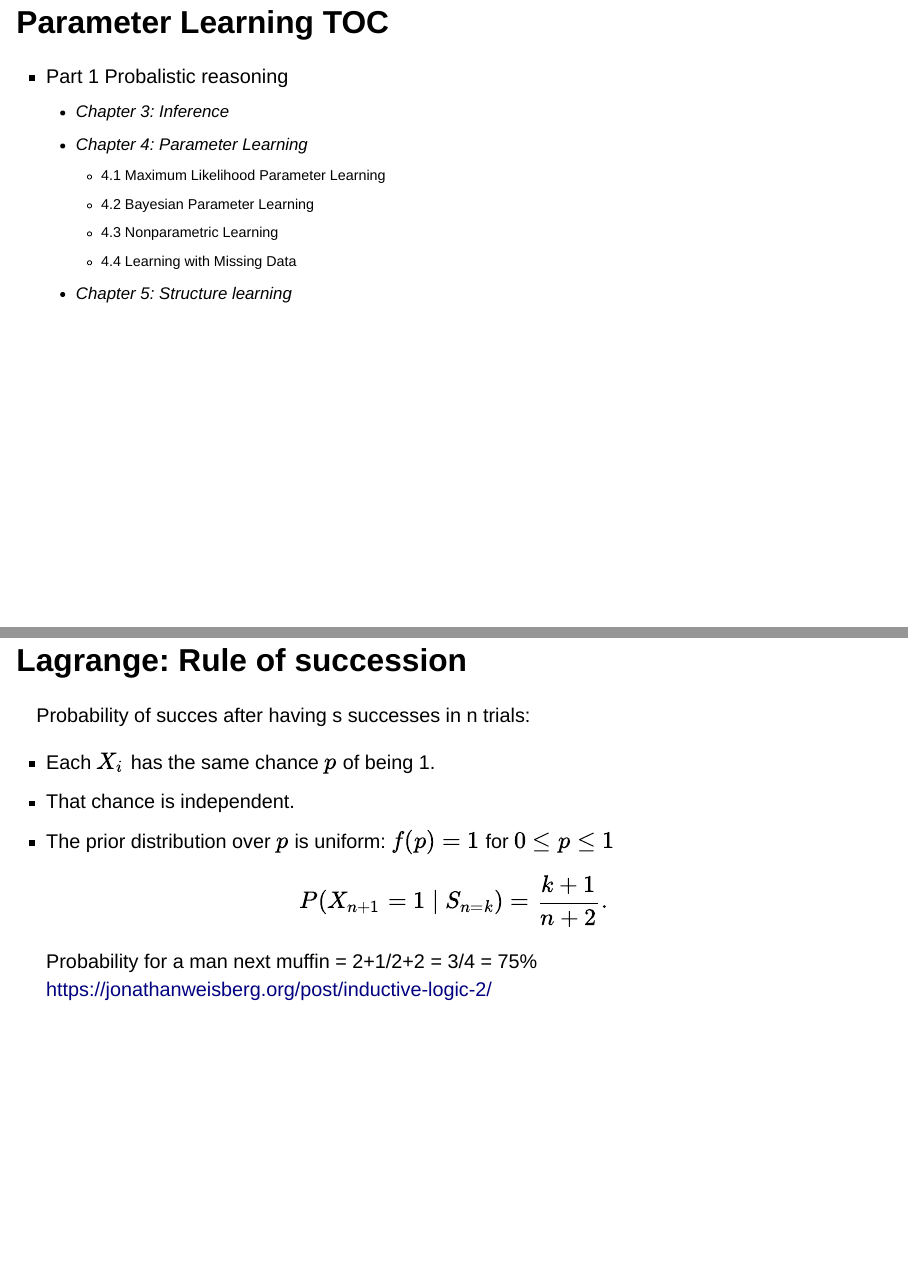
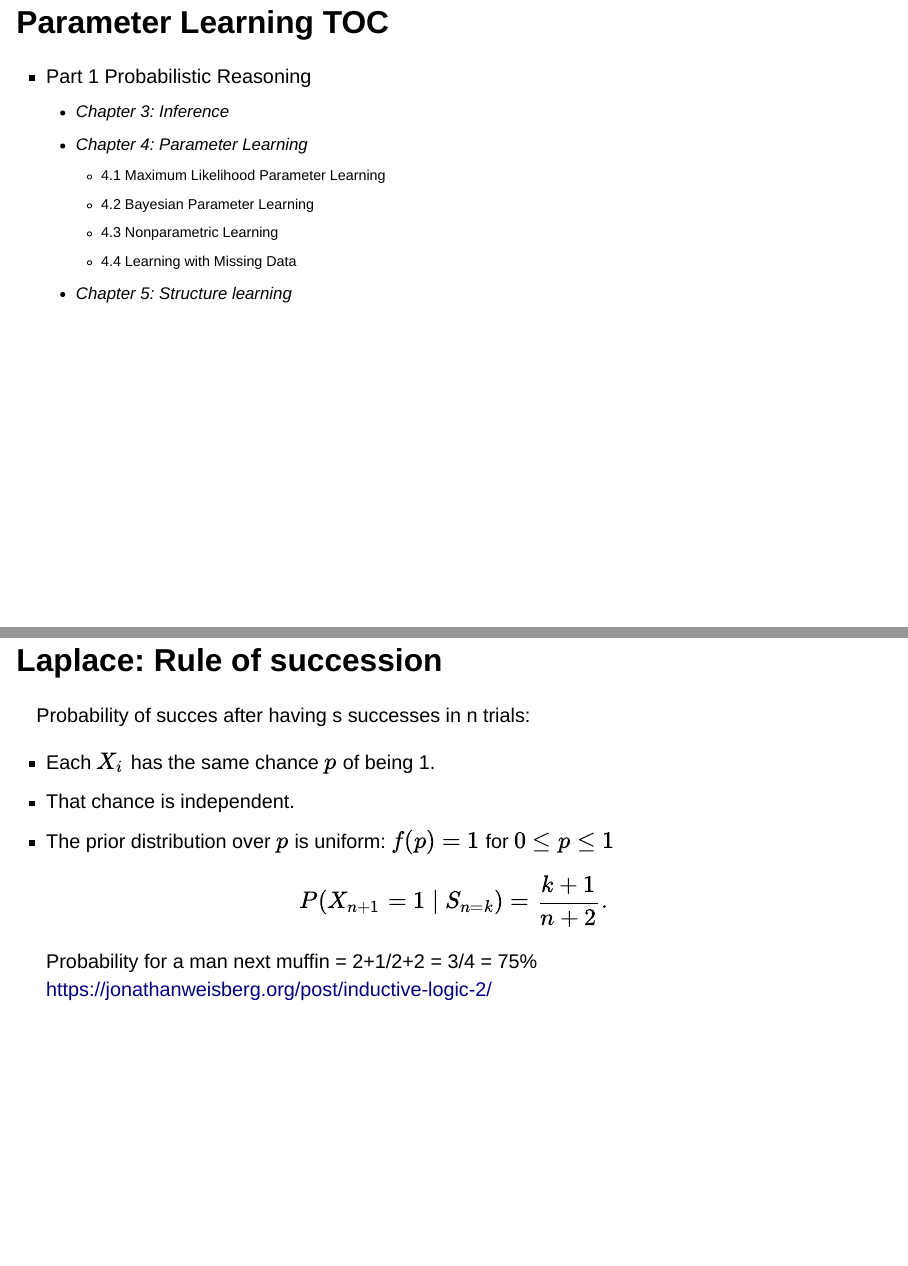
Before and after one commit to cast42/chapter4_parameter_learning, a Quarto document (parameter_learning.qmd): pages 2 and 18 of 44, joined at a grey line. Rendered offline with R 4.5, knitr and Pandoc in place of Quarto, with nearby package versions; drawn as Slidy slides in place of the format the file asks for.

```diff
--- a/parameter_learning.qmd
+++ b/parameter_learning.qmd
@@ -17,7 +17,7 @@
 ---
 ## Parameter Learning TOC
 
-- Part 1 Probalistic reasoning
+- Part 1 Probabilistic Reasoning
   - Chapter 3: Inference
   - Chapter 4: Parameter Learning
     - 4.1 Maximum Likelihood Parameter Learning
@@ -213,7 +212,7 @@
 \underbrace{P(\theta \mid D)}_\text{posterior} = \frac{\overbrace{p(D \mid \theta)}^\text{likelihood} \overbrace{p(\theta)}^\text{prior}}{\underbrace{p(D)}_\text{marginal likelihood}}
 $$
 
-## Lagrange: Rule of succession
+## Laplace: Rule of succession
 
 Probability of succes after having s successes in n trials:
 
```
Also changed, not shown: parameter_learning.html, parameter_learning.qmd (1 more changed lines), 1 other file.
